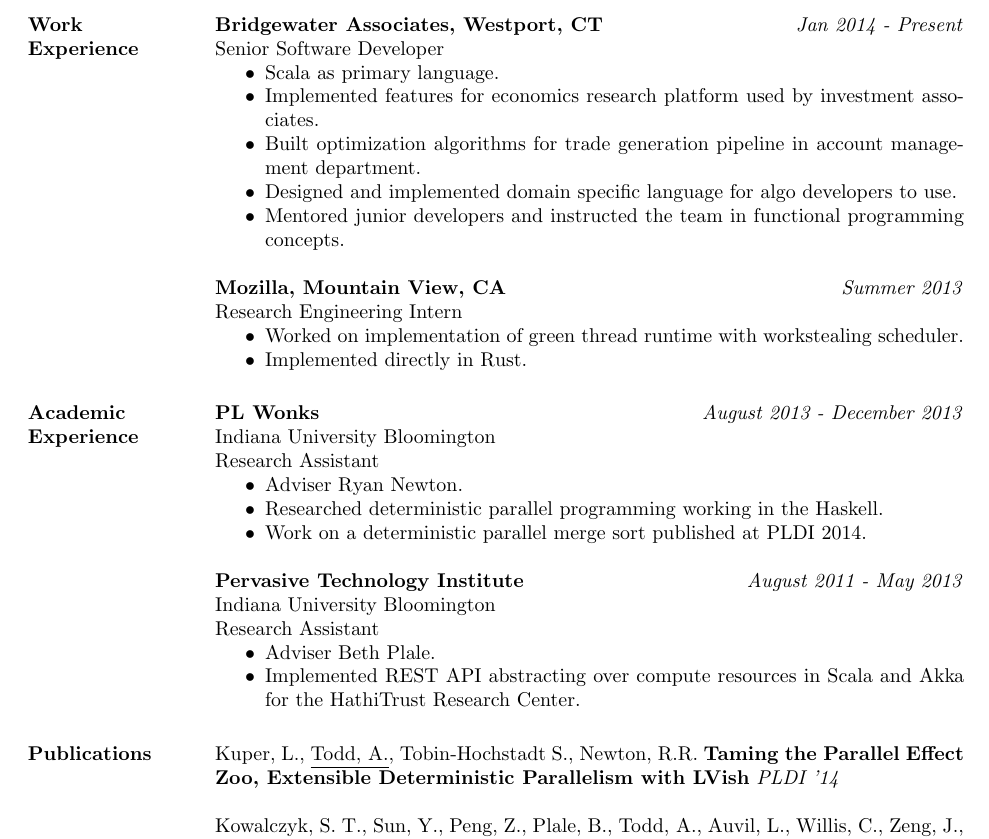
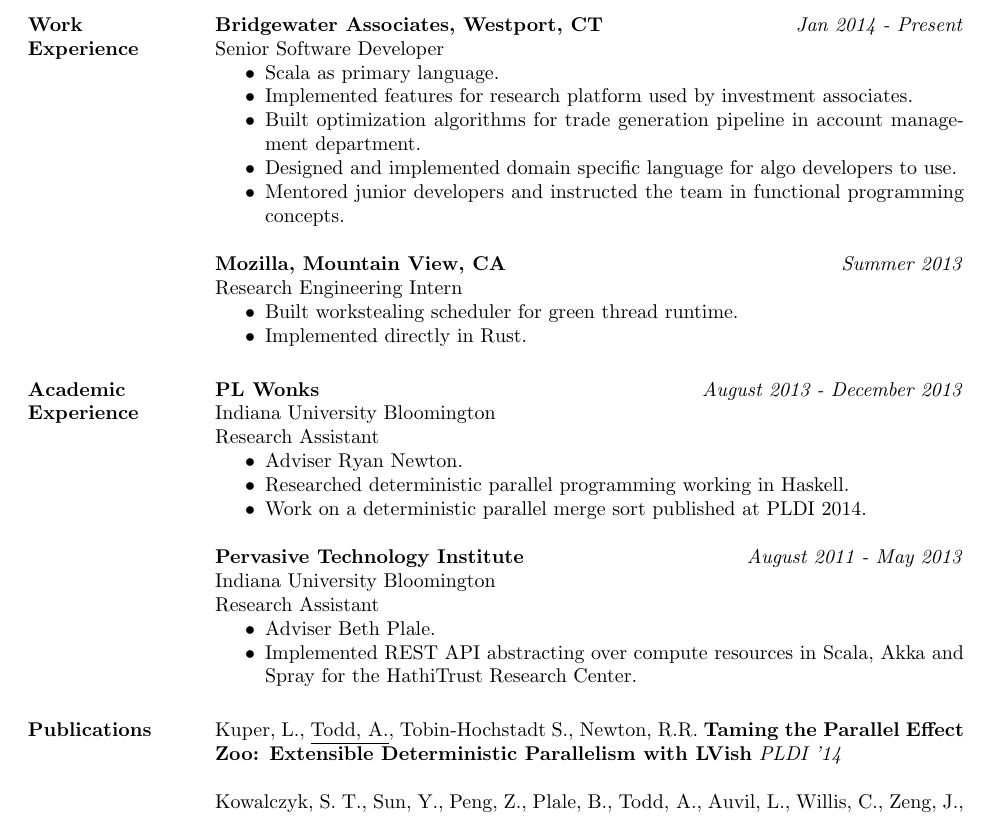
Before and after one commit to toddaaro/resume, a LaTeX CV (aarontodd_resume.tex): part of the page, cut so that both start at the same text. Compiled offline with pdfLaTeX.

Commit message:
updated text of a few lines

```diff
--- a/aarontodd_resume.tex
+++ b/aarontodd_resume.tex
@@ -33,7 +33,7 @@
  Senior Software Developer
  \begin{itemize} \itemsep -2pt  % reduce space between items
  \item Scala as primary language.
- \item Implemented features for economics research platform used by investment associates.
+ \item Implemented features for research platform used by investment associates.
  \item Built optimization algorithms for trade generation pipeline in account management department.
  \item Designed and implemented domain specific language for algo developers to use.
  \item Mentored junior developers and instructed the team in functional programming concepts.
@@ -42,7 +42,7 @@
  {\bf Mozilla, Mountain View, CA} \hfill \textit{Summer 2013} \\
  Research Engineering Intern
  \begin{itemize} \itemsep -2pt  % reduce space between items
- \item Worked on implementation of green thread runtime with workstealing scheduler.
+ \item Built workstealing scheduler for green thread runtime.
  \item Implemented directly in Rust.
  \end{itemize}
 
@@ -53,7 +53,7 @@
  Research Assistant
  \begin{itemize} \itemsep -2pt  % reduce space between items
  \item Adviser Ryan Newton.
- \item Researched deterministic parallel programming working in the Haskell.
+ \item Researched deterministic parallel programming working in Haskell.
  \item Work on a deterministic parallel merge sort published at PLDI 2014.
  \end{itemize}
 
@@ -63,12 +63,12 @@
  Research Assistant
  \begin{itemize} \itemsep -2pt  % reduce space between items
  \item Adviser Beth Plale.
- \item Implemented REST API abstracting over compute resources in Scala and Akka for the HathiTrust Research Center.
+ \item Implemented REST API abstracting over compute resources in Scala, Akka and Spray for the HathiTrust Research Center.
  \end{itemize}
 
 \section{Publications}
 
-Kuper, L., \underline{Todd, A.}, Tobin-Hochstadt S., Newton, R.R. {\bf Taming the Parallel Effect Zoo, Extensible Deterministic Parallelism with LVish} \textit{PLDI '14}
+Kuper, L., \underline{Todd, A.}, Tobin-Hochstadt S., Newton, R.R. {\bf Taming the Parallel Effect Zoo: Extensible Deterministic Parallelism with LVish} \textit{PLDI '14}
 
 Kowalczyk, S. T., Sun, Y., Peng, Z., Plale, B., \underline{Todd, A.}, Auvil, L., Willis, C., Zeng, J., Pathirage, M., Liyanage, S., Ruan, G., Downie, J. S. {\bf Big Data at Scale for Digital Humanities: An Architecture for the HathiTrust Research Center} \textit{Big Data Management, Technologies, and Applications, Wen-Chen Hu and Naima Kaabouch (eds)} Book Chapter, IGI Global, 2013
 
```
Also changed, not shown: aarontodd_resume.pdf.
